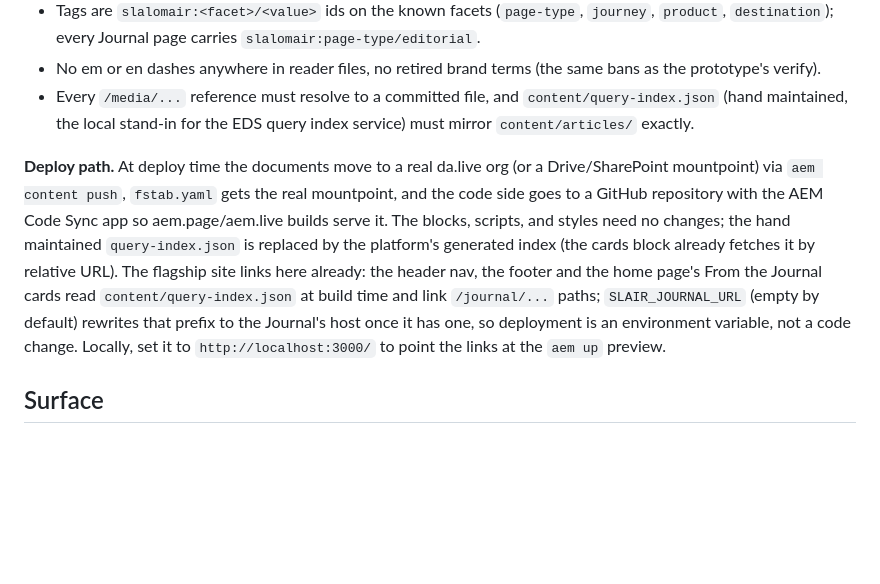
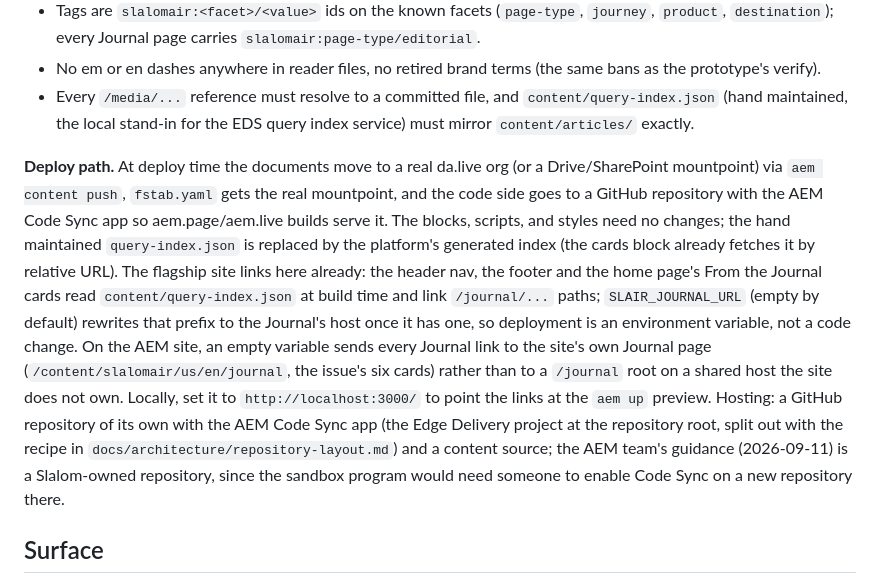
Before and after one commit to stavares3/slalom-airlines-journal, a Markdown page: README.md, the part around the change. Rendered like a GitHub page; blank space fills up the shorter version.

Commit message:
Journal links fall back to the site's own Journal page instead of the shared domain's /journal root
The AEM team's note on the shared stage environment (2026-09-11): the site does
not own the host it is published on, so its Journal links must not assume a
/journal root there, and no dispatcher change is on the table.

- ComponentBase.journalHref: with SiteConfig.journalUrl empty, every Journal
  link now resolves to <siteRoot>/journal (an article link with its card as the
  fragment) through the LinkManager like any page path; a configured origin
  still wins, and a request with no site root keeps the path as authored. The
  header and footer Experience Fragments find the site root through
  SiteConfig.siteRoot on their folder's cq:conf.
- ui.content ships /content/slalomair/us/en/journal on the landing template:
  hero, the issue's six Journal cards, a CTA band back to booking. The page
  manifest, the local runner's inventory count and the READMEs carry 51 pages.
- generate-content.mjs recognises a page whose only component is a flow step
  as authored work; the count-based rule had let a re-run replace the four
  account views with the title stub.
- docs: the dispatcher notes no longer ask for a /journal route, the readiness
  rows, the runbook, HANDOFF, the Journal README and the platform inventory
  (HTML, standalone and PDF) describe the fallback and the hosting path (a
  repository of its own with AEM Code Sync).

Verified on the SDK author: the full build passes (372 tests), validate.mjs and
the local validator are green, check author --browser passes with 51 pages and
5 forms, the home page and the Journal page render the fallback links, and a
journalUrl set on the SiteConfig switches every link to that origin.

Co-Authored-By: Claude Fable 5.1 <noreply@anthropic.com>
Claude-Session: https://claude.ai/code/session_01PZ41RJtNsUVtEV8GSGX79a

```diff
--- a/README.md
+++ b/README.md
@@ -37,7 +37,7 @@ A document is a `<body>` with `<header></header>`, `<main>` holding section `<di
 - No em or en dashes anywhere in reader files, no retired brand terms (the same bans as the prototype's verify).
 - Every `/media/...` reference must resolve to a committed file, and `content/query-index.json` (hand maintained, the local stand-in for the EDS query index service) must mirror `content/articles/` exactly.
 
-**Deploy path.** At deploy time the documents move to a real da.live org (or a Drive/SharePoint mountpoint) via `aem content push`, `fstab.yaml` gets the real mountpoint, and the code side goes to a GitHub repository with the AEM Code Sync app so aem.page/aem.live builds serve it. The blocks, scripts, and styles need no changes; the hand maintained `query-index.json` is replaced by the platform's generated index (the cards block already fetches it by relative URL). The flagship site links here already: the header nav, the footer and the home page's From the Journal cards read `content/query-index.json` at build time and link `/journal/...` paths; `SLAIR_JOURNAL_URL` (empty by default) rewrites that prefix to the Journal's host once it has one, so deployment is an environment variable, not a code change. Locally, set it to `http://localhost:3000/` to point the links at the `aem up` preview.
+**Deploy path.** At deploy time the documents move to a real da.live org (or a Drive/SharePoint mountpoint) via `aem content push`, `fstab.yaml` gets the real mountpoint, and the code side goes to a GitHub repository with the AEM Code Sync app so aem.page/aem.live builds serve it. The blocks, scripts, and styles need no changes; the hand maintained `query-index.json` is replaced by the platform's generated index (the cards block already fetches it by relative URL). The flagship site links here already: the header nav, the footer and the home page's From the Journal cards read `content/query-index.json` at build time and link `/journal/...` paths; `SLAIR_JOURNAL_URL` (empty by default) rewrites that prefix to the Journal's host once it has one, so deployment is an environment variable, not a code change. On the AEM site, an empty variable sends every Journal link to the site's own Journal page (`/content/slalomair/us/en/journal`, the issue's six cards) rather than to a `/journal` root on a shared host the site does not own. Locally, set it to `http://localhost:3000/` to point the links at the `aem up` preview. Hosting: a GitHub repository of its own with the AEM Code Sync app (the Edge Delivery project at the repository root, split out with the recipe in `docs/architecture/repository-layout.md`) and a content source; the AEM team's guidance (2026-09-11) is a Slalom-owned repository, since the sandbox program would need someone to enable Code Sync on a new repository there.
 
 ## Surface
 
```
